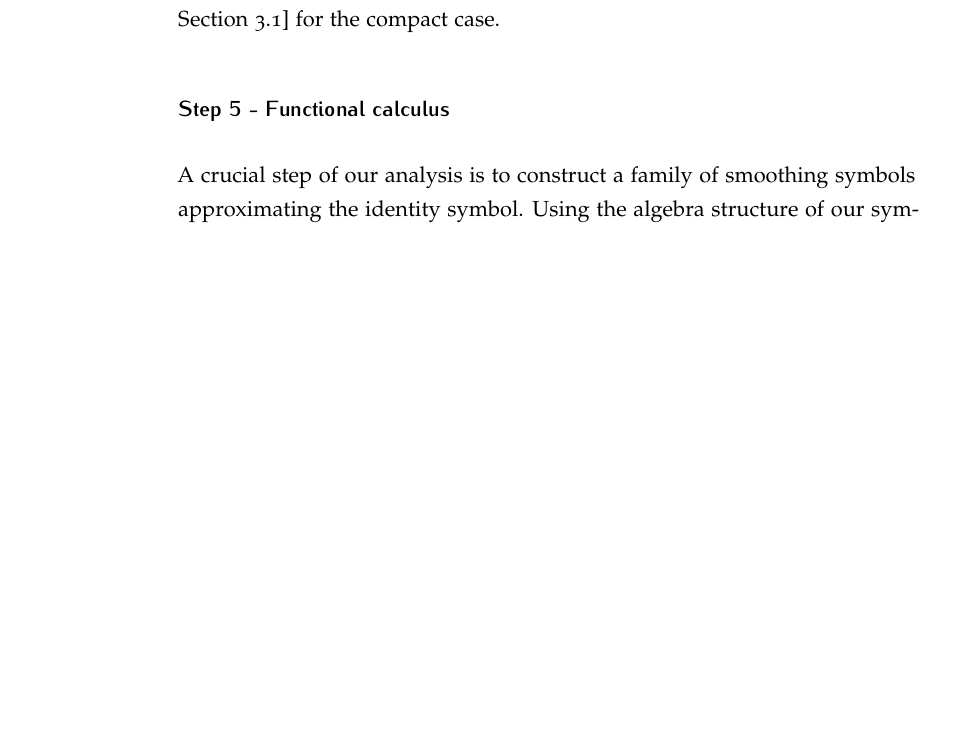
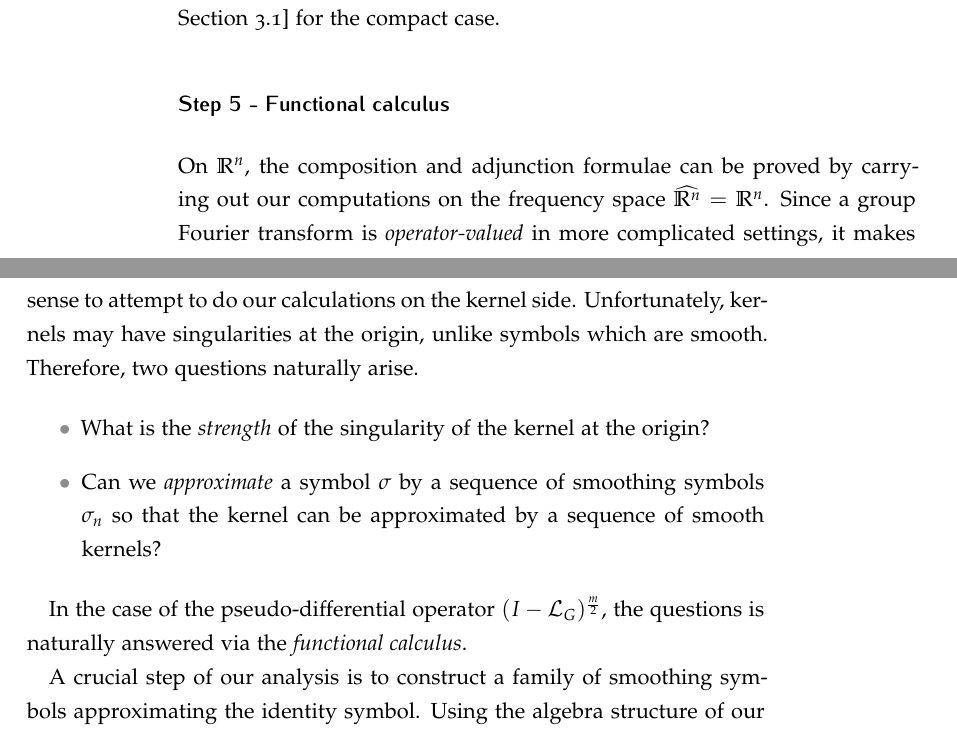
Before and after one commit to khoi-nguyen/phd, a LaTeX thesis (main.tex, which reads 05-introduction.tex): part of page 14 of 123 before the commit and two parts of pages 14 and 15 of 123 after it, the two joined at a grey line, cut so that both start at the same text, the shorter picture padded with empty space. Compiled offline with pdfLaTeX.

Commit message:
Motivate functional calculus

```diff
--- a/05-introduction.tex
+++ b/05-introduction.tex
@@ -307,6 +307,23 @@ and~\cite[Section 3.1]{Fischer2015} for the compact case.
 
 \subsection*{Step 5 - Functional calculus}
 
+On $\R^n$,
+the composition and adjunction formulae can be proved by carrying out our computations on the frequency space $\dualGroup {\R^n} = \R^n$.
+Since a group Fourier transform is \emph{operator-valued} in more complicated settings,
+it makes sense to attempt to do our calculations on the kernel side.
+Unfortunately,
+kernels may have singularities at the origin,
+unlike symbols which are smooth.
+Therefore, two questions naturally arise.
+
+\begin{itemize}
+    \item What is the \emph{strength} of the singularity of the kernel at the origin?
+    \item Can we \emph{approximate} a symbol $\sigma$ by a sequence of smoothing symbols $\sigma_n$ so that the kernel can be approximated by a sequence of smooth kernels?
+\end{itemize}
+
+In the case of the pseudo-differential operator $\BesselPotential m$,
+the questions is naturally answered via the \emph{functional calculus}.
+
 A crucial step of our analysis is to construct a family of smoothing symbols approximating the identity symbol.
 Using the algebra structure of our symbol classes,
 this will yield an important density result,
```
